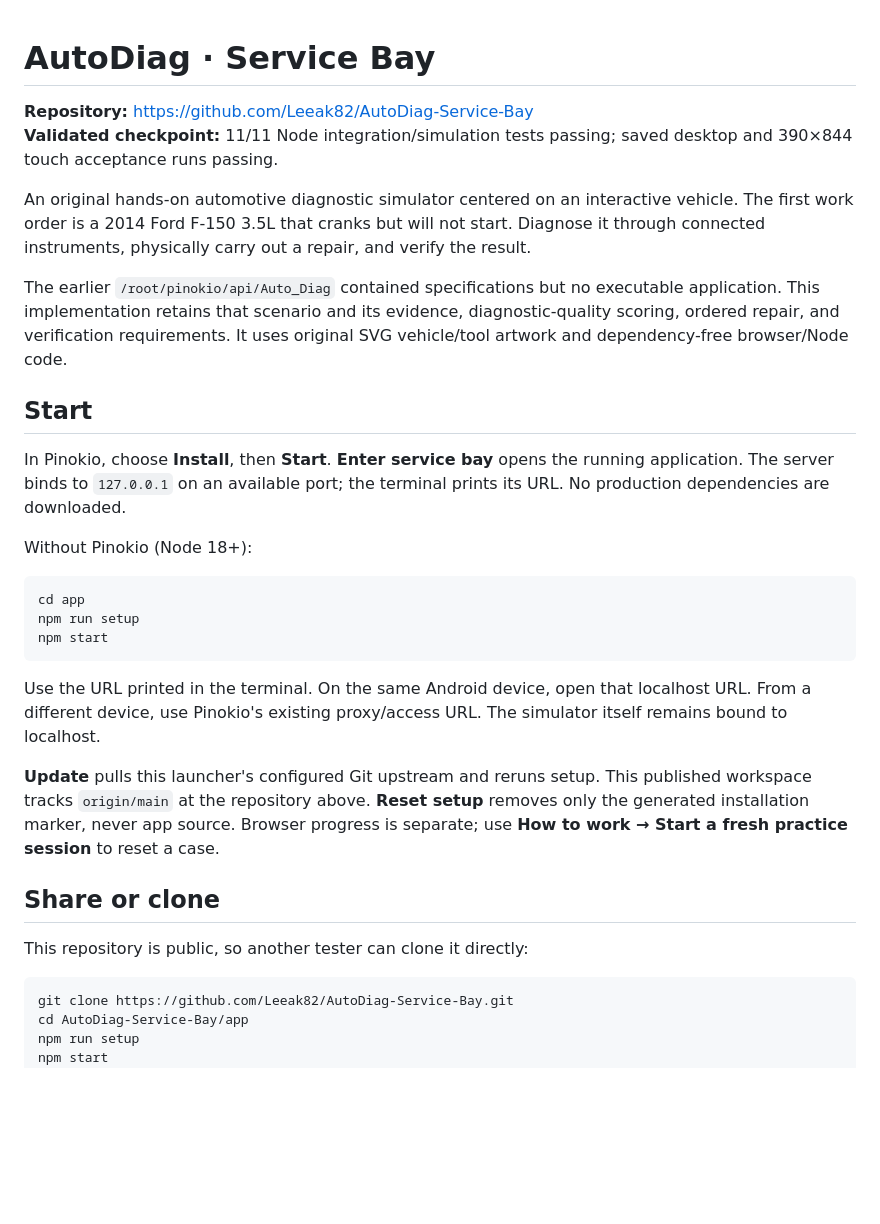
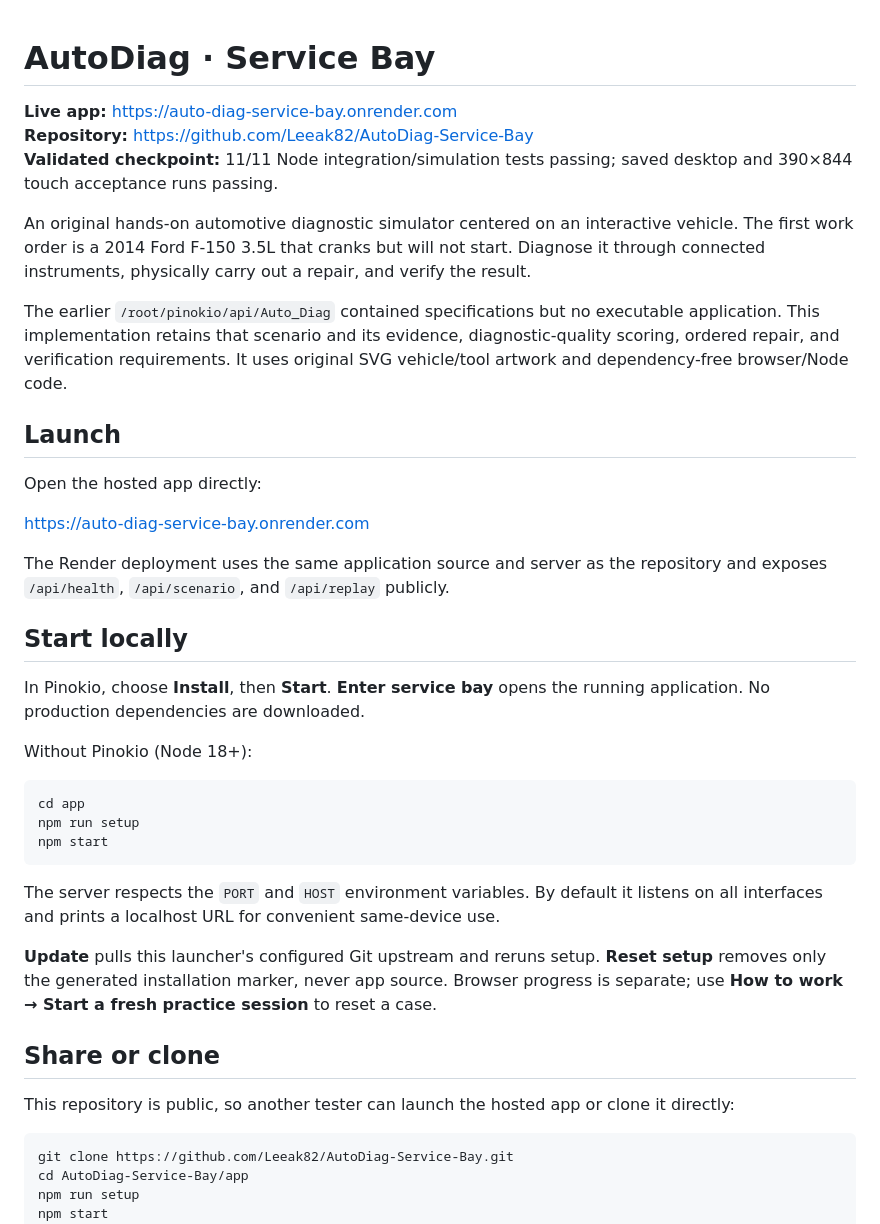
Before and after one commit to Leeak82/AutoDiag-Service-Bay, a Markdown page: README.md, the part around one of its changes. Rendered like a GitHub page; blank space fills up the shorter version.

````diff
--- a/README.md
+++ b/README.md
@@ -1,5 +1,6 @@
 # AutoDiag · Service Bay
 
+**Live app:** https://auto-diag-service-bay.onrender.com
 **Repository:** https://github.com/Leeak82/AutoDiag-Service-Bay
 **Validated checkpoint:** 11/11 Node integration/simulation tests passing; saved desktop and 390×844 touch acceptance runs passing.
 
@@ -7,9 +8,17 @@ An original hands-on automotive diagnostic simulator centered on an interactive
 
 The earlier `/root/pinokio/api/Auto_Diag` contained specifications but no executable application. This implementation retains that scenario and its evidence, diagnostic-quality scoring, ordered repair, and verification requirements. It uses original SVG vehicle/tool artwork and dependency-free browser/Node code.
 
-## Start
+## Launch
 
-In Pinokio, choose **Install**, then **Start**. **Enter service bay** opens the running application. The server binds to `127.0.0.1` on an available port; the terminal prints its URL. No production dependencies are downloaded.
+Open the hosted app directly:
+
+https://auto-diag-service-bay.onrender.com
+
+The Render deployment uses the same application source and server as the repository and exposes `/api/health`, `/api/scenario`, and `/api/replay` publicly.
+
+## Start locally
+
+In Pinokio, choose **Install**, then **Start**. **Enter service bay** opens the running application. No production dependencies are downloaded.
 
 Without Pinokio (Node 18+):
 
@@ -19,13 +28,13 @@ npm run setup
 npm start
 ```
 
-Use the URL printed in the terminal. On the same Android device, open that localhost URL. From a different device, use Pinokio's existing proxy/access URL. The simulator itself remains bound to localhost.
+The server respects the `PORT` and `HOST` environment variables. By default it listens on all interfaces and prints a localhost URL for convenient same-device use.
 
-**Update** pulls this launcher's configured Git upstream and reruns setup. This published workspace tracks `origin/main` at the repository above. **Reset setup** removes only the generated installation marker, never app source. Browser progress is separate; use **How to work → Start a fresh practice session** to reset a case.
+**Update** pulls this launcher's configured Git upstream and reruns setup. **Reset setup** removes only the generated installation marker, never app source. Browser progress is separate; use **How to work → Start a fresh practice session** to reset a case.
 
 ## Share or clone
 
-This repository is public, so another tester can clone it directly:
+This repository is public, so another tester can launch the hosted app or clone it directly:
 
 ```sh
 git clone https://github.com/Leeak82/AutoDiag-Service-Bay.git
````
Also changed, not shown: other parts of README.md (+12 -26 lines).
